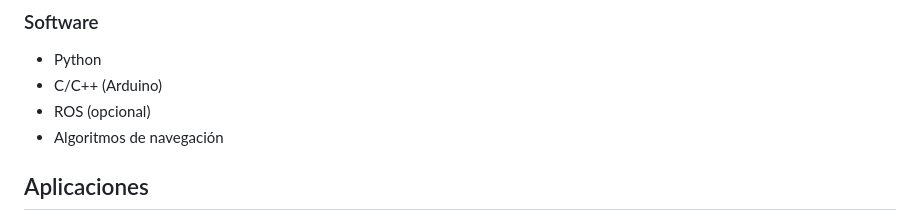
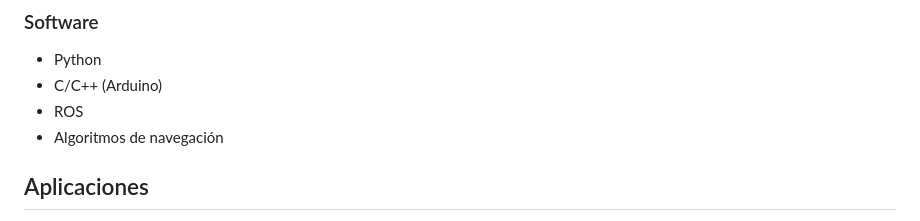
Before and after one commit to A01568916/GrandRoot, a Markdown page: README.md, the part around the change. Drawn GitHub-style.

Commit message:
Update README.md
prueba

```diff
--- a/README.md
+++ b/README.md
@@ -121,7 +121,7 @@ GrandRoot/
 
 - Python
 - C/C++ (Arduino)
-- ROS (opcional)
+- ROS
 - Algoritmos de navegación
 
 ## Aplicaciones
```
